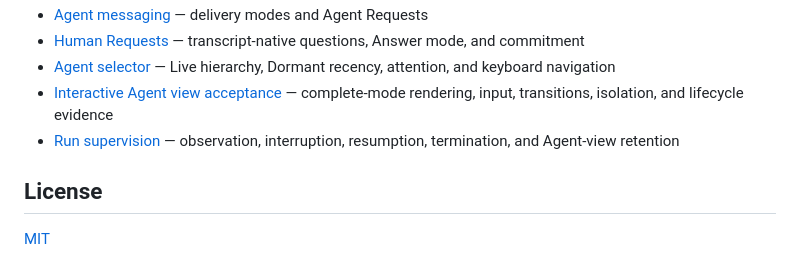
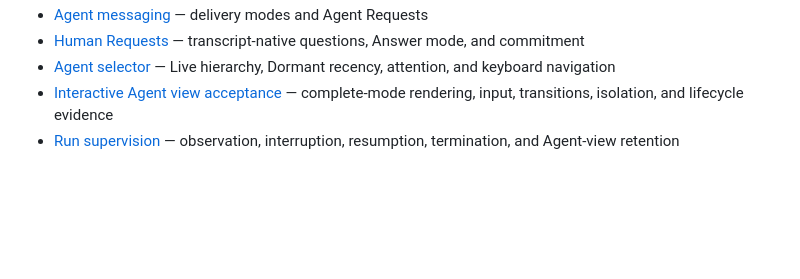
Before and after one commit to ewgdg/pi-agent-coordination, a Markdown page: README.md, the part around the change. Drawn GitHub-style; blank space fills up the shorter version.

Commit message:
docs(readme): remove license section

```diff
--- a/README.md
+++ b/README.md
@@ -69,7 +69,3 @@ Pi transcripts are the durable authority for identity, Messages, Requests, Deliv
 - [Agent selector](docs/agent-selector.md) — Live hierarchy, Dormant recency, attention, and keyboard navigation
 - [Interactive Agent view acceptance](docs/agent-view-acceptance.md) — complete-mode rendering, input, transitions, isolation, and lifecycle evidence
 - [Run supervision](docs/run-supervision.md) — observation, interruption, resumption, termination, and Agent-view retention
-
-## License
-
-[MIT](LICENSE)
```
